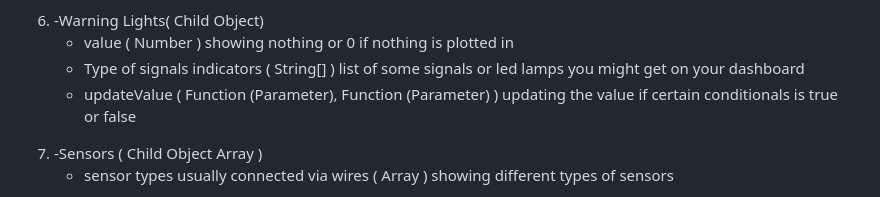
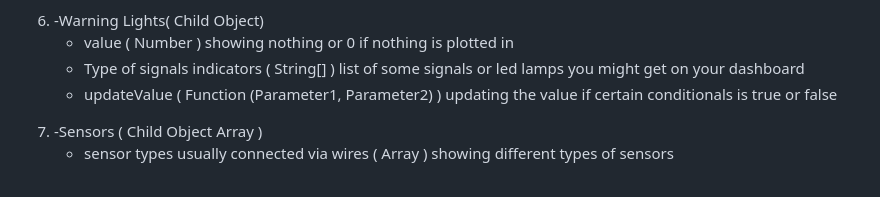
Before and after one commit to NoroffFEU/programming-foundations-ca-hajenn, a Markdown page: README.md, the part around the change. Rendered like a GitHub page.

```diff
--- a/README.md
+++ b/README.md
@@ -49,7 +49,7 @@
     <ul>
         <li> value ( Number ) showing nothing or 0 if nothing is plotted in </li>
         <li> Type of signals indicators ( String[] ) list of some signals or led lamps you might get on your dashboard </li>
-        <li> updateValue ( Function (Parameter), Function (Parameter) ) updating the value if certain conditionals is true or false  </li>
+        <li> updateValue ( Function (Parameter1, Parameter2) ) updating the value if certain conditionals is true or false  </li>
     </ul>
             <li> -Sensors ( Child Object Array )  </li>
     <ul>
```
